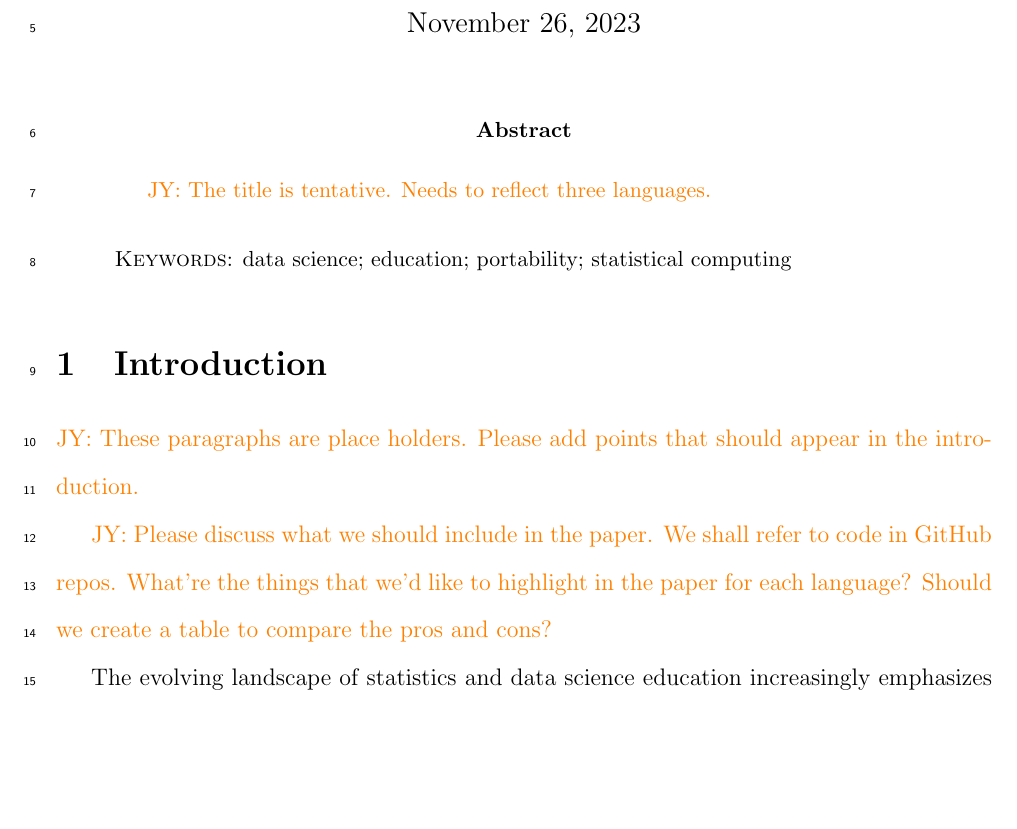
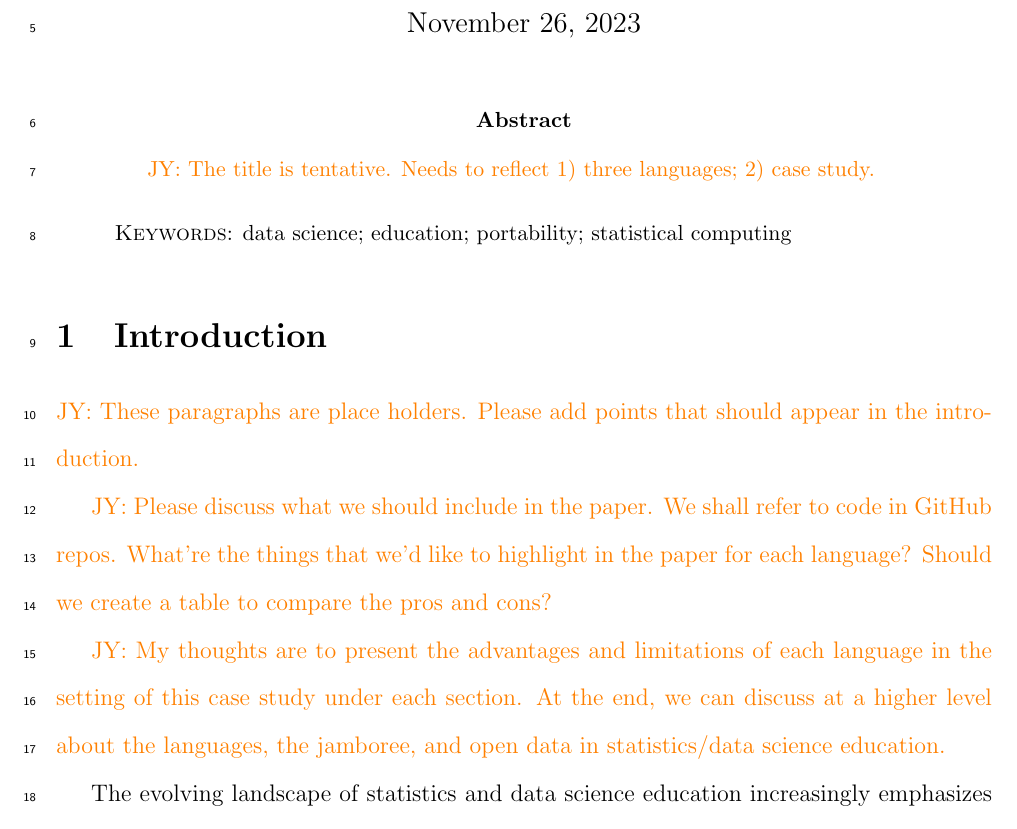
Before and after one commit to jun-yan/jamboree23, a LaTeX paper (manuscript.tex): part of page 1 of 6, cut so that both start at the same text, the shorter picture padded with empty space. Compiled offline with pdfLaTeX.

Commit message:
suggested contents for language sections

```diff
--- a/manuscript.tex
+++ b/manuscript.tex
@@ -82,7 +83,7 @@
 
 \begin{abstract}
 
-  \jy{The title is tentative. Needs to reflect three languages.}
+  \jy{The title is tentative. Needs to reflect 1) three languages; 2) case study.}
 
 
 \bigskip
@@ -105,6 +106,12 @@ statistical computing
 \jy{Please discuss what we should include in the paper. We shall refer to code
   in GitHub repos. What're the things that we'd like to highlight in the paper
   for each language? Should we create a table to compare the pros and cons?}
+
+\jy{My thoughts are to present the advantages and limitations of each language
+  in the setting of this case study under each section. At the end, we can
+  discuss at a higher level about the languages, the jamboree, and open data in
+  statistics/data science education.}
+
 
 % Importance of Computing in Statistics and Data Science Education
 The evolving landscape of statistics and data science education increasingly
```
Also changed, not shown: manuscript.tex (1 more changed lines).
